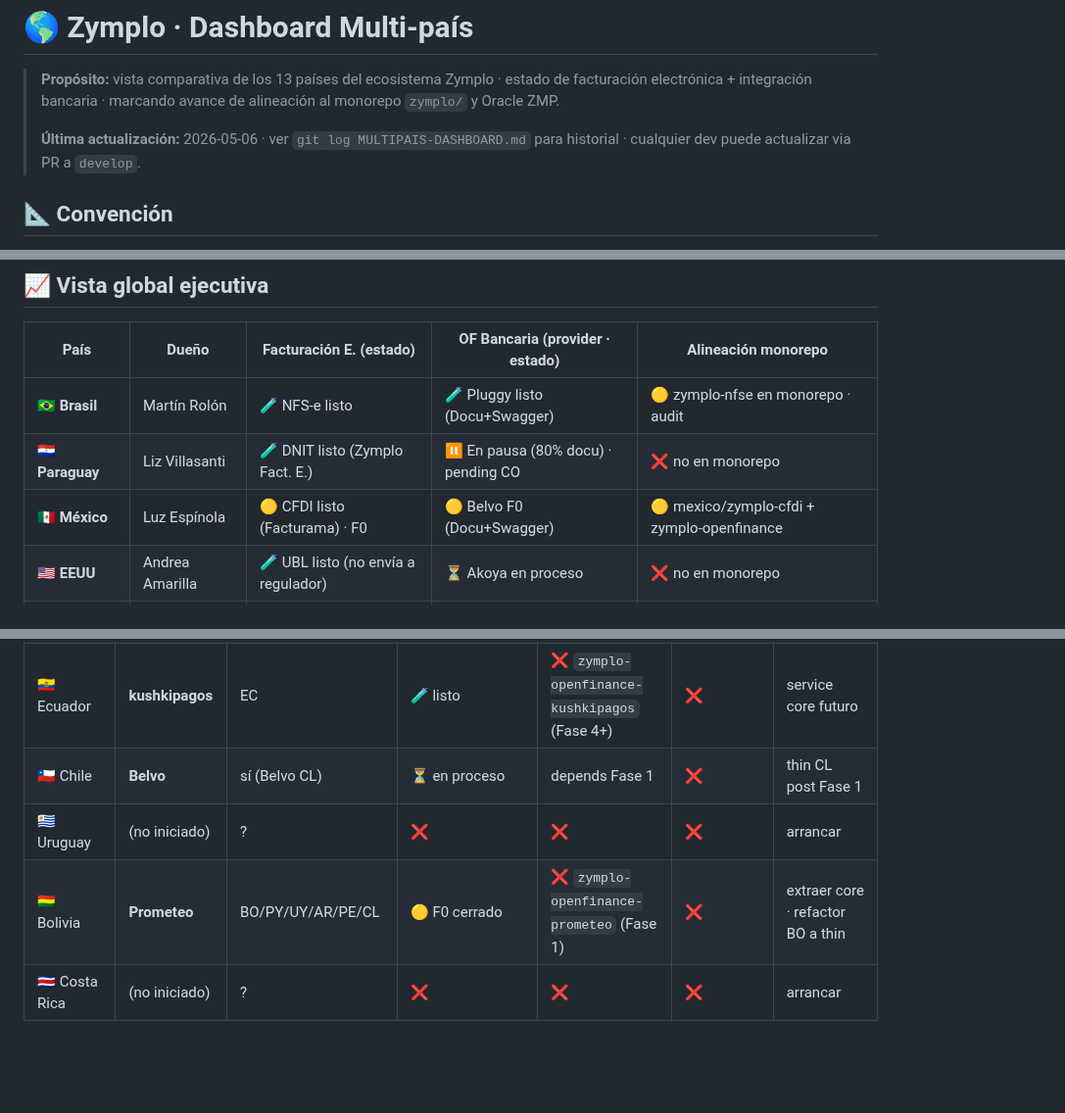
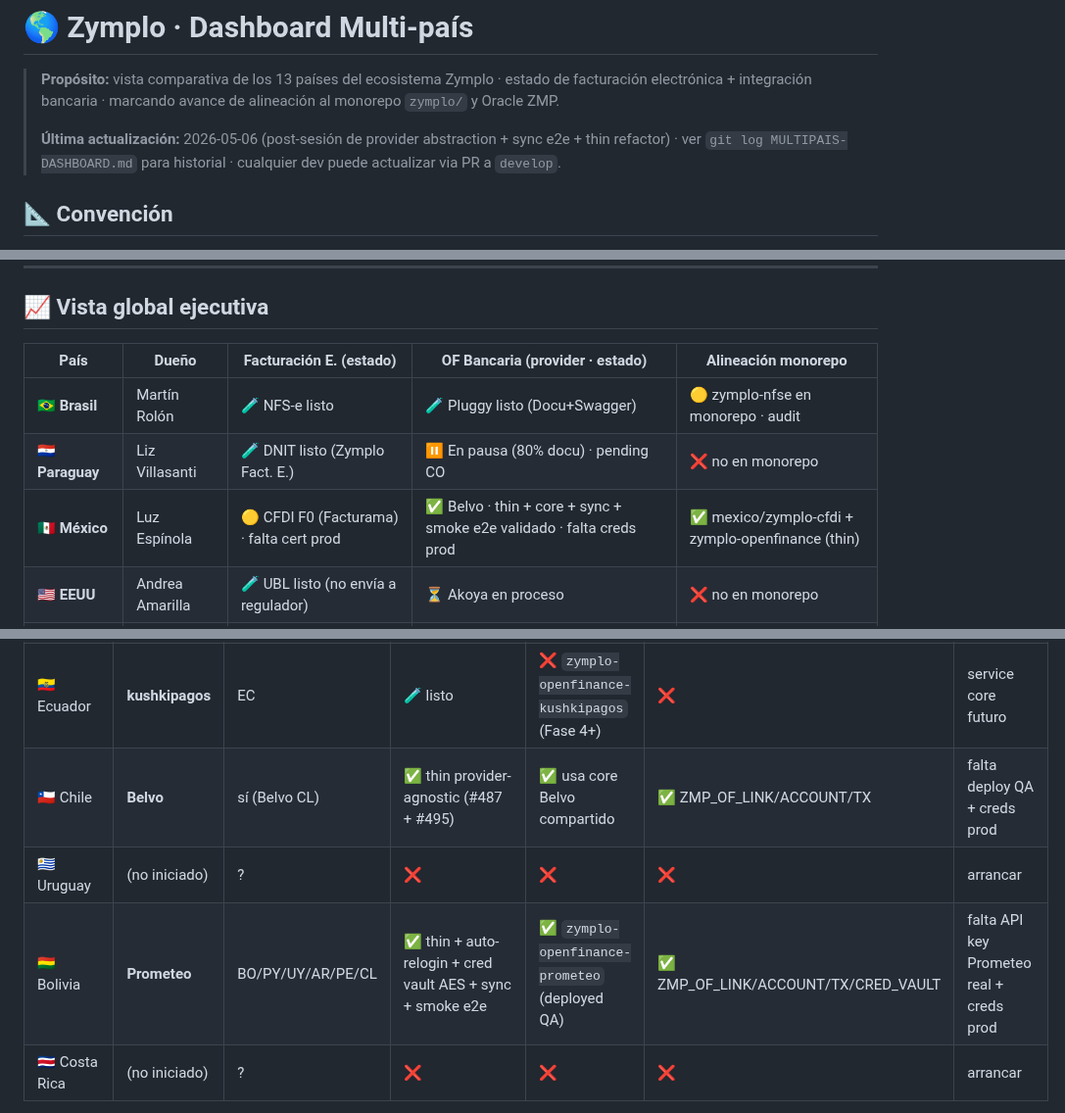
Before and after one commit to luzma101190/zymplo-multipais-dashboard, a Markdown page: dashboard.md, 3 parts joined by grey strips. Shown at 98% size. GitHub-like rendering; blank space fills up the shorter version.

```diff
--- a/dashboard.md
+++ b/dashboard.md
@@ -2,7 +2,7 @@
 
 > **Propósito:** vista comparativa de los 13 países del ecosistema Zymplo · estado de facturación electrónica + integración bancaria · marcando avance de alineación al monorepo `zymplo/` y Oracle ZMP.
 >
-> **Última actualización:** 2026-05-06 · ver `git log MULTIPAIS-DASHBOARD.md` para historial · cualquier dev puede actualizar via PR a `develop`.
+> **Última actualización:** 2026-05-06 (post-sesión de provider abstraction + sync e2e + thin refactor) · ver `git log MULTIPAIS-DASHBOARD.md` para historial · cualquier dev puede actualizar via PR a `develop`.
 
 ## 📐 Convención
 
@@ -24,7 +24,7 @@
 |---|---|---|---|---|
 | 🇧🇷 **Brasil**     | Martín Rolón     | 🧪 NFS-e listo                       | 🧪 Pluggy listo (Docu+Swagger)        | 🟡 zymplo-nfse en monorepo · audit |
 | 🇵🇾 **Paraguay**   | Liz Villasanti   | 🧪 DNIT listo (Zymplo Fact. E.)      | ⏸️ En pausa (80% docu) · pending CO   | ❌ no en monorepo |
-| 🇲🇽 **México**     | Luz Espínola     | 🟡 CFDI listo (Facturama) · F0       | 🟡 Belvo F0 (Docu+Swagger)            | 🟡 mexico/zymplo-cfdi + zymplo-openfinance |
+| 🇲🇽 **México**     | Luz Espínola     | 🟡 CFDI F0 (Facturama) · falta cert prod | ✅ Belvo · thin + core + sync + smoke e2e validado · falta creds prod | ✅ mexico/zymplo-cfdi + zymplo-openfinance (thin) |
 | 🇺🇸 **EEUU**       | Andrea Amarilla  | 🧪 UBL listo (no envía a regulador)  | ⏳ Akoya en proceso                   | ❌ no en monorepo |
 | 🇨🇴 **Colombia**   | Liz Villasanti   | 🧪 DIAN listo (falta cert real)      | 🧪 Belvo listo (Docu+Swagger)         | ❌ no en monorepo |
 | 🇪🇸 **España**     | Francisco Villalba | 🧪 listo (falta cert real)         | 🧪 listo                              | ❌ no en monorepo |
@@ -83,9 +83,9 @@
 | 🇦🇷 Argentina  | (Belvo? local?)  | Belvo no cubre AR plenamente | 🧪 listo | ?                                       | ❌ | confirmar provider |
 | 🇵🇪 Perú       | **Belvo**        | sí (Belvo PE) | 🧪 listo               | depends Fase 1                          | ❌ | thin PE post Fase 1 |
 | 🇪🇨 Ecuador    | **kushkipagos**  | EC | 🧪 listo                       | ❌ `zymplo-openfinance-kushkipagos` (Fase 4+) | ❌ | service core futuro |
-| 🇨🇱 Chile      | **Belvo**        | sí (Belvo CL) | ⏳ en proceso          | depends Fase 1                          | ❌ | thin CL post Fase 1 |
+| 🇨🇱 Chile      | **Belvo**        | sí (Belvo CL) | ✅ thin provider-agnostic (#487 + #495) | ✅ usa core Belvo compartido | ✅ ZMP_OF_LINK/ACCOUNT/TX | falta deploy QA + creds prod |
 | 🇺🇾 Uruguay    | (no iniciado)    | ?  | ❌                            | ❌                                       | ❌ | arrancar |
-| 🇧🇴 Bolivia    | **Prometeo**     | BO/PY/UY/AR/PE/CL | 🟡 F0 cerrado    | ❌ `zymplo-openfinance-prometeo` (Fase 1) | ❌ | extraer core · refactor BO a thin |
+| 🇧🇴 Bolivia    | **Prometeo**     | BO/PY/UY/AR/PE/CL | ✅ thin + auto-relogin + cred vault AES + sync + smoke e2e | ✅ `zymplo-openfinance-prometeo` (deployed QA) | ✅ ZMP_OF_LINK/ACCOUNT/TX/CRED_VAULT | falta API key Prometeo real + creds prod |
 | 🇨🇷 Costa Rica | (no iniciado)    | ?  | ❌                            | ❌                                       | ❌ | arrancar |
 
 > **Nota providers cross-país:** Belvo cubre MX/CO/CL/PE/BR (parcial) · Prometeo cubre BO/PY/UY/AR/PE/CL · Pluggy cubre BR (más amplio) · Akoya cubre EEUU · kushkipagos cubre Ecuador. **Cada provider = un service core compartido** en raíz del monorepo.
```
Also changed, not shown: other parts of dashboard.md (+4 -4 lines).
